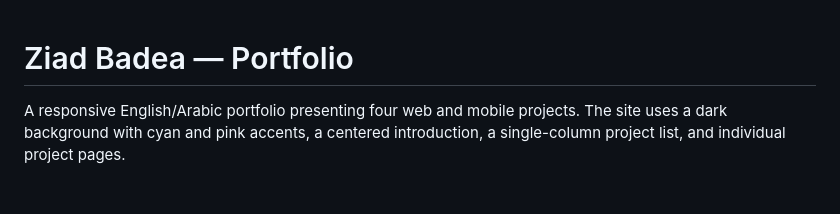
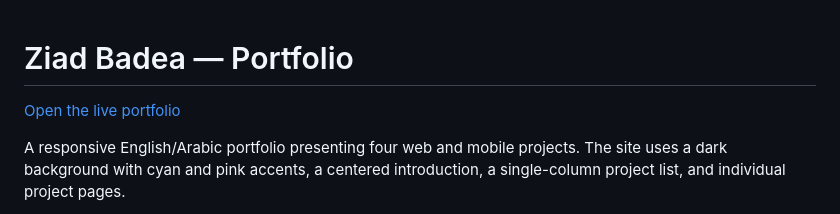
Before and after one commit to Zoz0011/ziad-badea-portfolio, a Markdown page: README.md, the part around the change. GitHub-like rendering; blank space fills up the shorter version.

Commit message:
Add verified live portfolio link

```diff
--- a/README.md
+++ b/README.md
@@ -1,4 +1,6 @@
 # Ziad Badea — Portfolio
+
+[Open the live portfolio](https://zoz0011.github.io/ziad-badea-portfolio/)
 
 A responsive English/Arabic portfolio presenting four web and mobile projects. The site uses a dark background with cyan and pink accents, a centered introduction, a single-column project list, and individual project pages.
 
```
